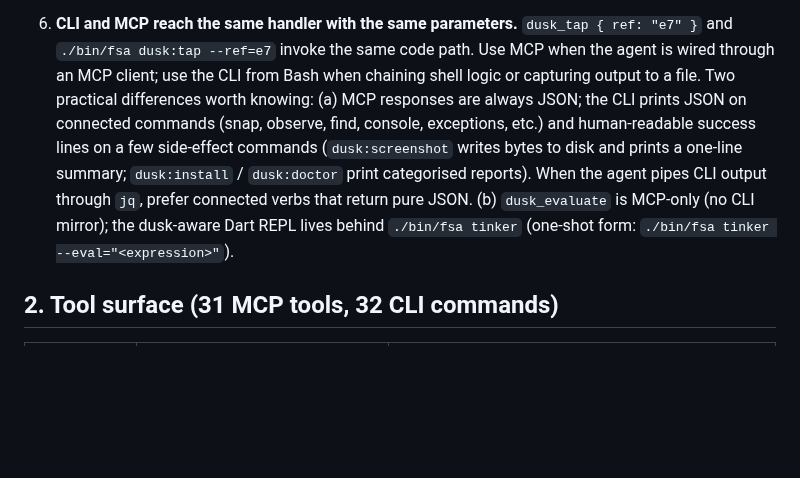
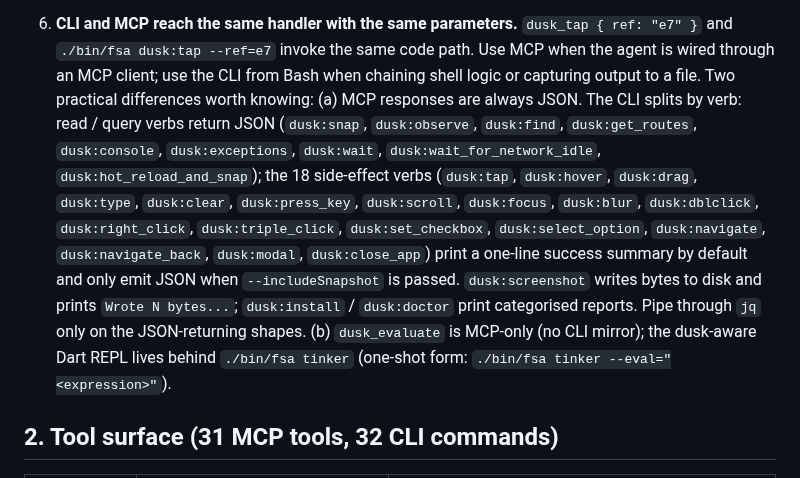
Before and after one commit to fluttersdk/dusk, a Markdown page: skills/fluttersdk-dusk/SKILL.md, the part around the change. Rendered like a GitHub page; blank space fills up the shorter version.

Commit message:
docs(skills): address PR #6 second-pass Copilot review
- SKILL.md (a) sub-bullet rewritten to match references/cli-commands.md
  truth: 9 read/query verbs emit JSON; 18 side-effect verbs print a
  one-line summary by default and only emit JSON when --includeSnapshot
  is passed (the prior 'a few side-effect commands' underweighted that
  surface).

- references/community.md star-flow note drops the spurious HTTP 304
  reference. GitHub's PUT /user/starred/{owner}/{repo} is idempotent
  and returns 204 whether the star was new or already set.

- CHANGELOG.md [0.0.3] ### Fixed gains a bullet covering both fixes.

```diff
--- a/skills/fluttersdk-dusk/SKILL.md
+++ b/skills/fluttersdk-dusk/SKILL.md
@@ -83,15 +83,22 @@ and verify with `./bin/fsa dusk:doctor`.
    same code path. Use MCP when the agent is wired through an MCP
    client; use the CLI from Bash when chaining shell logic or capturing
    output to a file. Two practical differences worth knowing:
-   (a) MCP responses are always JSON; the CLI prints JSON on connected
-   commands (snap, observe, find, console, exceptions, etc.) and
-   human-readable success lines on a few side-effect commands
-   (`dusk:screenshot` writes bytes to disk and prints a one-line summary;
-   `dusk:install` / `dusk:doctor` print categorised reports). When the
-   agent pipes CLI output through `jq`, prefer connected verbs that
-   return pure JSON. (b) `dusk_evaluate` is MCP-only (no CLI mirror);
-   the dusk-aware Dart REPL lives behind `./bin/fsa tinker` (one-shot
-   form: `./bin/fsa tinker --eval="<expression>"`).
+   (a) MCP responses are always JSON. The CLI splits by verb: read /
+   query verbs return JSON (`dusk:snap`, `dusk:observe`, `dusk:find`,
+   `dusk:get_routes`, `dusk:console`, `dusk:exceptions`, `dusk:wait`,
+   `dusk:wait_for_network_idle`, `dusk:hot_reload_and_snap`); the 18
+   side-effect verbs (`dusk:tap`, `dusk:hover`, `dusk:drag`, `dusk:type`,
+   `dusk:clear`, `dusk:press_key`, `dusk:scroll`, `dusk:focus`,
+   `dusk:blur`, `dusk:dblclick`, `dusk:right_click`, `dusk:triple_click`,
+   `dusk:set_checkbox`, `dusk:select_option`, `dusk:navigate`,
+   `dusk:navigate_back`, `dusk:modal`, `dusk:close_app`) print a
+   one-line success summary by default and only emit JSON when
+   `--includeSnapshot` is passed. `dusk:screenshot` writes bytes to disk
+   and prints `Wrote N bytes...`; `dusk:install` / `dusk:doctor` print
+   categorised reports. Pipe through `jq` only on the JSON-returning
+   shapes. (b) `dusk_evaluate` is MCP-only (no CLI mirror); the
+   dusk-aware Dart REPL lives behind `./bin/fsa tinker` (one-shot form:
+   `./bin/fsa tinker --eval="<expression>"`).
 
 ## 2. Tool surface (31 MCP tools, 32 CLI commands)
 
```
Also changed, not shown: CHANGELOG.md (+1 -2 lines), 1 other file.
